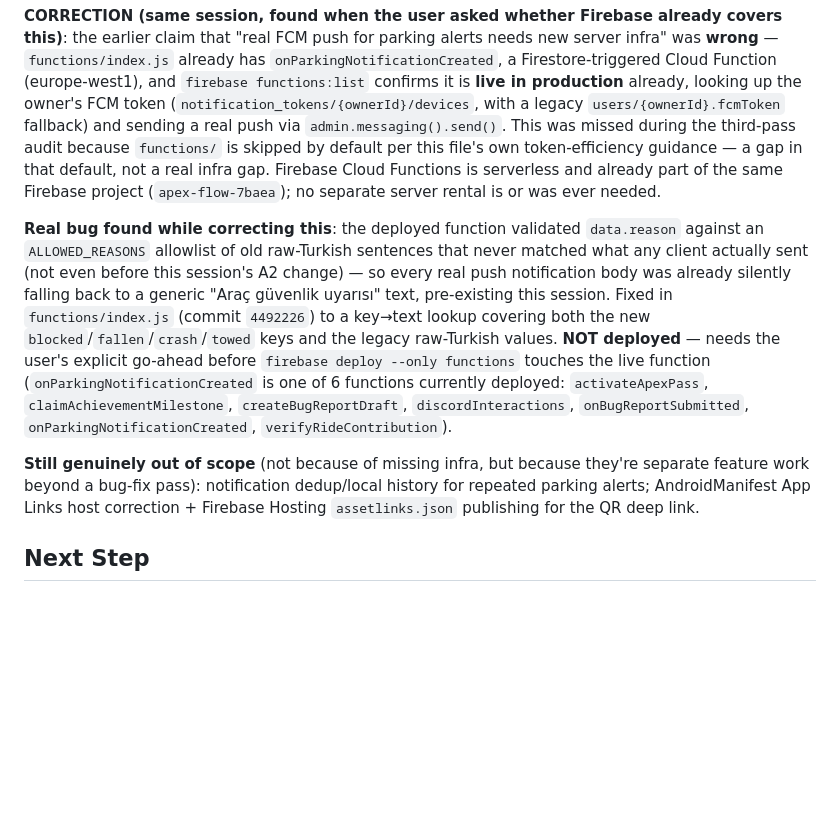
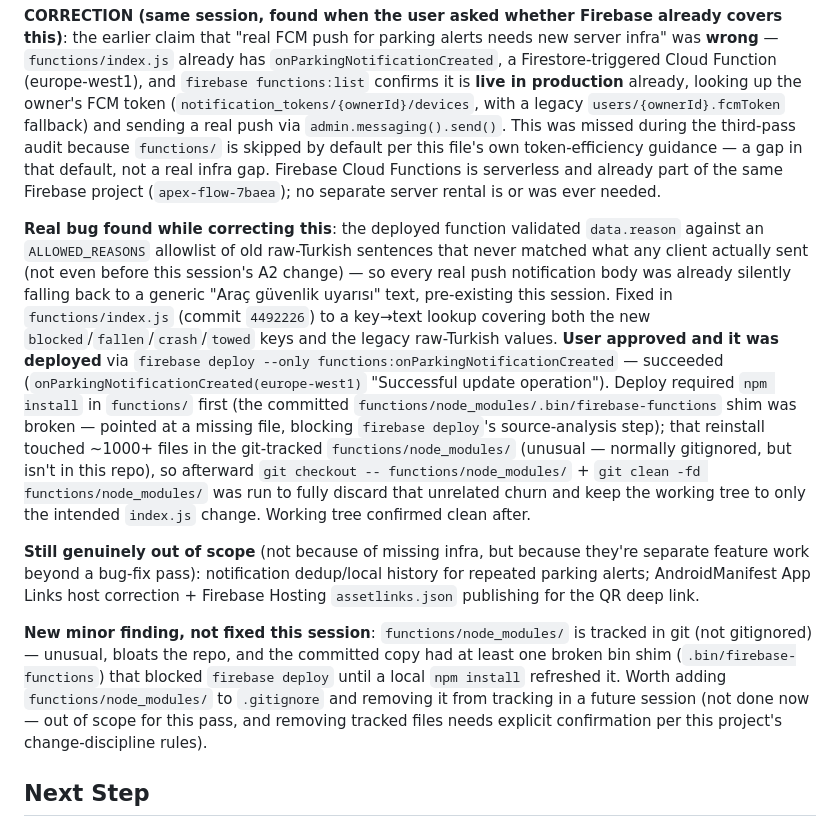
Before and after one commit to Madeforth/Madeforth-Apex-Flow, a Markdown page: memory-bank/activeContext.md, the part around the change. Rendered like a GitHub page; blank space fills up the shorter version.

Commit message:
docs: log onParkingNotificationCreated deploy + functions/node_modules tracking issue
Cloud Function fix deployed with user approval. Also noting
functions/node_modules is tracked in git (unusual, should be
gitignored) — found while fixing its broken firebase-functions bin
shim to get the deploy to run; not addressed this session.

```diff
--- a/memory-bank/activeContext.md
+++ b/memory-bank/activeContext.md
@@ -131,9 +131,11 @@ User explicitly asked to work through the deferred items in order. Two were comp
 
 **CORRECTION (same session, found when the user asked whether Firebase already covers this)**: the earlier claim that "real FCM push for parking alerts needs new server infra" was **wrong** — `functions/index.js` already has `onParkingNotificationCreated`, a Firestore-triggered Cloud Function (europe-west1), and `firebase functions:list` confirms it is **live in production** already, looking up the owner's FCM token (`notification_tokens/{ownerId}/devices`, with a legacy `users/{ownerId}.fcmToken` fallback) and sending a real push via `admin.messaging().send()`. This was missed during the third-pass audit because `functions/` is skipped by default per this file's own token-efficiency guidance — a gap in that default, not a real infra gap. Firebase Cloud Functions is serverless and already part of the same Firebase project (`apex-flow-7baea`); no separate server rental is or was ever needed.
 
-**Real bug found while correcting this**: the deployed function validated `data.reason` against an `ALLOWED_REASONS` allowlist of old raw-Turkish sentences that never matched what any client actually sent (not even before this session's A2 change) — so every real push notification body was already silently falling back to a generic "Araç güvenlik uyarısı" text, pre-existing this session. Fixed in `functions/index.js` (commit `4492226`) to a key→text lookup covering both the new `blocked`/`fallen`/`crash`/`towed` keys and the legacy raw-Turkish values. **NOT deployed** — needs the user's explicit go-ahead before `firebase deploy --only functions` touches the live function (`onParkingNotificationCreated` is one of 6 functions currently deployed: `activateApexPass`, `claimAchievementMilestone`, `createBugReportDraft`, `discordInteractions`, `onBugReportSubmitted`, `onParkingNotificationCreated`, `verifyRideContribution`).
+**Real bug found while correcting this**: the deployed function validated `data.reason` against an `ALLOWED_REASONS` allowlist of old raw-Turkish sentences that never matched what any client actually sent (not even before this session's A2 change) — so every real push notification body was already silently falling back to a generic "Araç güvenlik uyarısı" text, pre-existing this session. Fixed in `functions/index.js` (commit `4492226`) to a key→text lookup covering both the new `blocked`/`fallen`/`crash`/`towed` keys and the legacy raw-Turkish values. **User approved and it was deployed** via `firebase deploy --only functions:onParkingNotificationCreated` — succeeded (`onParkingNotificationCreated(europe-west1)` "Successful update operation"). Deploy required `npm install` in `functions/` first (the committed `functions/node_modules/.bin/firebase-functions` shim was broken — pointed at a missing file, blocking `firebase deploy`'s source-analysis step); that reinstall touched ~1000+ files in the git-tracked `functions/node_modules/` (unusual — normally gitignored, but isn't in this repo), so afterward `git checkout -- functions/node_modules/` + `git clean -fd functions/node_modules/` was run to fully discard that unrelated churn and keep the working tree to only the intended `index.js` change. Working tree confirmed clean after.
 
 **Still genuinely out of scope** (not because of missing infra, but because they're separate feature work beyond a bug-fix pass): notification dedup/local history for repeated parking alerts; AndroidManifest App Links host correction + Firebase Hosting `assetlinks.json` publishing for the QR deep link.
+
+**New minor finding, not fixed this session**: `functions/node_modules/` is tracked in git (not gitignored) — unusual, bloats the repo, and the committed copy had at least one broken bin shim (`.bin/firebase-functions`) that blocked `firebase deploy` until a local `npm install` refreshed it. Worth adding `functions/node_modules/` to `.gitignore` and removing it from tracking in a future session (not done now — out of scope for this pass, and removing tracked files needs explicit confirmation per this project's change-discipline rules).
 
 ## Next Step
 Both the second-pass (19/20) and third-pass (24/24, now effectively 26/26 with the two deferred items done) audits are closed out on `agent/fix-safety-persistence-maps`. The remaining color-token findings are near-miss values genuinely needing real visual verification (device/emulator), not guessable — see above for the exact list.
```
